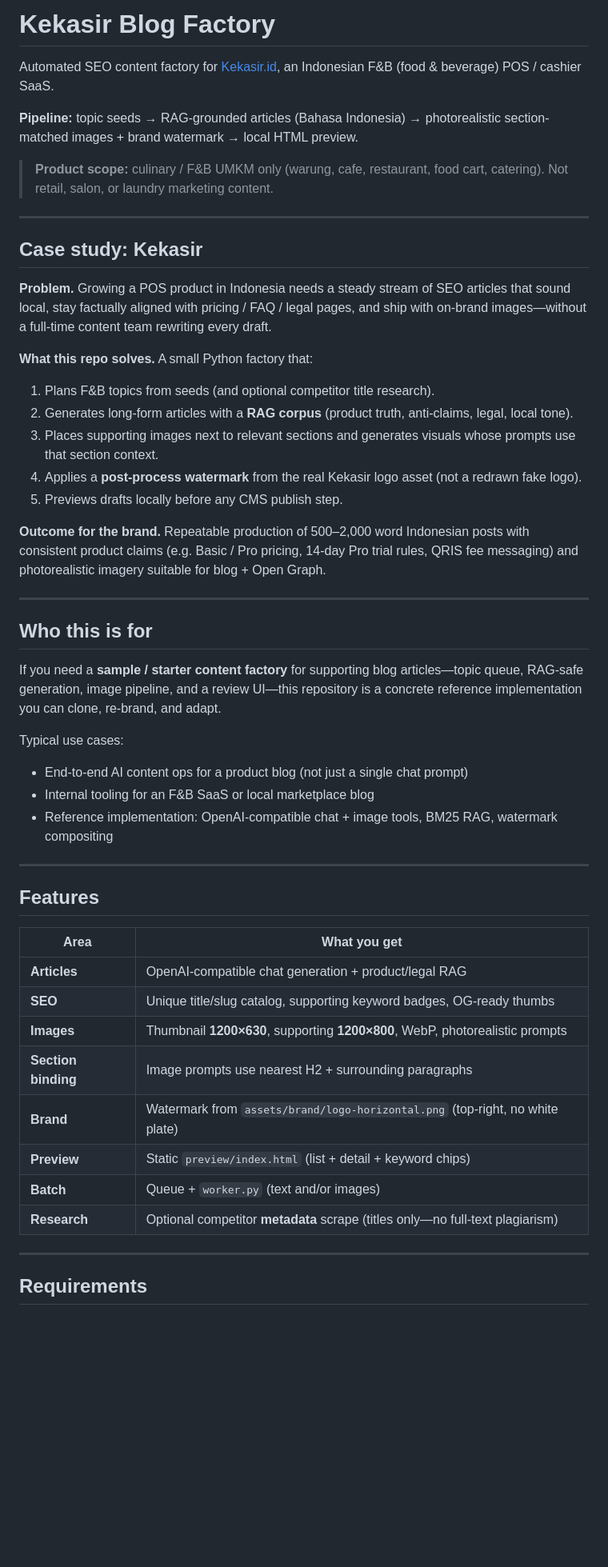
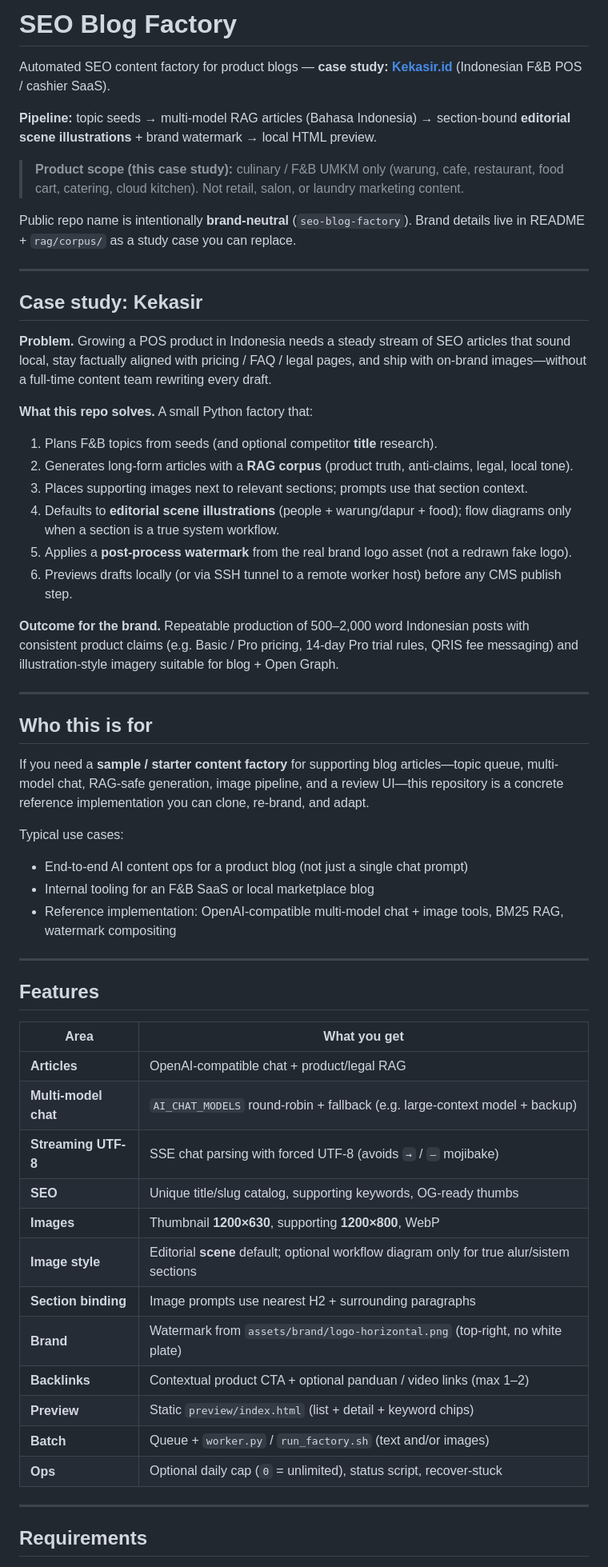
Before and after one commit to agamyusliman/seo-blog-factory, a Markdown page: README.md, the part around one of its changes. Shown at 80% size. GitHub-like rendering; blank space fills up the shorter version.

```diff
--- a/README.md
+++ b/README.md
@@ -1,10 +1,12 @@
-# Kekasir Blog Factory
+# SEO Blog Factory
 
-Automated SEO content factory for [Kekasir.id](https://kekasir.id), an Indonesian F&B (food & beverage) POS / cashier SaaS.
+Automated SEO content factory for product blogs — **case study: [Kekasir.id](https://kekasir.id)** (Indonesian F&B POS / cashier SaaS).
 
-**Pipeline:** topic seeds → RAG-grounded articles (Bahasa Indonesia) → photorealistic section-matched images + brand watermark → local HTML preview.
+**Pipeline:** topic seeds → multi-model RAG articles (Bahasa Indonesia) → section-bound **editorial scene illustrations** + brand watermark → local HTML preview.
 
-> **Product scope:** culinary / F&B UMKM only (warung, cafe, restaurant, food cart, catering). Not retail, salon, or laundry marketing content.
+> **Product scope (this case study):** culinary / F&B UMKM only (warung, cafe, restaurant, food cart, catering, cloud kitchen). Not retail, salon, or laundry marketing content.
+
+Public repo name is intentionally **brand-neutral** (`seo-blog-factory`). Brand details live in README + `rag/corpus/` as a study case you can replace.
 
 ---
 
@@ -14,25 +16,26 @@ Automated SEO content factory for [Kekasir.id](https://kekasir.id), an Indonesia
 
 **What this repo solves.** A small Python factory that:
 
-1. Plans F&B topics from seeds (and optional competitor title research).
+1. Plans F&B topics from seeds (and optional competitor **title** research).
 2. Generates long-form articles with a **RAG corpus** (product truth, anti-claims, legal, local tone).
-3. Places supporting images next to relevant sections and generates visuals whose prompts use that section context.
-4. Applies a **post-process watermark** from the real Kekasir logo asset (not a redrawn fake logo).
-5. Previews drafts locally before any CMS publish step.
+3. Places supporting images next to relevant sections; prompts use that section context.
+4. Defaults to **editorial scene illustrations** (people + warung/dapur + food); flow diagrams only when a section is a true system workflow.
+5. Applies a **post-process watermark** from the real brand logo asset (not a redrawn fake logo).
+6. Previews drafts locally (or via SSH tunnel to a remote worker host) before any CMS publish step.
 
-**Outcome for the brand.** Repeatable production of 500–2,000 word Indonesian posts with consistent product claims (e.g. Basic / Pro pricing, 14-day Pro trial rules, QRIS fee messaging) and photorealistic imagery suitable for blog + Open Graph.
+**Outcome for the brand.** Repeatable production of 500–2,000 word Indonesian posts with consistent product claims (e.g. Basic / Pro pricing, 14-day Pro trial rules, QRIS fee messaging) and illustration-style imagery suitable for blog + Open Graph.
 
 ---
 
 ## Who this is for
 
-If you need a **sample / starter content factory** for supporting blog articles—topic queue, RAG-safe generation, image pipeline, and a review UI—this repository is a concrete reference implementation you can clone, re-brand, and adapt.
+If you need a **sample / starter content factory** for supporting blog articles—topic queue, multi-model chat, RAG-safe generation, image pipeline, and a review UI—this repository is a concrete reference implementation you can clone, re-brand, and adapt.
 
 Typical use cases:
 
 - End-to-end AI content ops for a product blog (not just a single chat prompt)
 - Internal tooling for an F&B SaaS or local marketplace blog
-- Reference implementation: OpenAI-compatible chat + image tools, BM25 RAG, watermark compositing
+- Reference implementation: OpenAI-compatible multi-model chat + image tools, BM25 RAG, watermark compositing
 
 ---
 
@@ -40,14 +43,18 @@ Typical use cases:
 
 | Area | What you get |
 |------|----------------|
-| **Articles** | OpenAI-compatible chat generation + product/legal RAG |
-| **SEO** | Unique title/slug catalog, supporting keyword badges, OG-ready thumbs |
-| **Images** | Thumbnail **1200×630**, supporting **1200×800**, WebP, photorealistic prompts |
+| **Articles** | OpenAI-compatible chat + product/legal RAG |
+| **Multi-model chat** | `AI_CHAT_MODELS` round-robin + fallback (e.g. large-context model + backup) |
+| **Streaming UTF-8** | SSE chat parsing with forced UTF-8 (avoids `→` / `—` mojibake) |
+| **SEO** | Unique title/slug catalog, supporting keywords, OG-ready thumbs |
+| **Images** | Thumbnail **1200×630**, supporting **1200×800**, WebP |
+| **Image style** | Editorial **scene** default; optional workflow diagram only for true alur/sistem sections |
 | **Section binding** | Image prompts use nearest H2 + surrounding paragraphs |
 | **Brand** | Watermark from `assets/brand/logo-horizontal.png` (top-right, no white plate) |
+| **Backlinks** | Contextual product CTA + optional panduan / video links (max 1–2) |
 | **Preview** | Static `preview/index.html` (list + detail + keyword chips) |
-| **Batch** | Queue + `worker.py` (text and/or images) |
-| **Research** | Optional competitor **metadata** scrape (titles only—no full-text plagiarism) |
+| **Batch** | Queue + `worker.py` / `run_factory.sh` (text and/or images) |
+| **Ops** | Optional daily cap (`0` = unlimited), status script, recover-stuck |
 
 ---
 
```
Also changed, not shown: other parts of README.md (+54 -16 lines).
